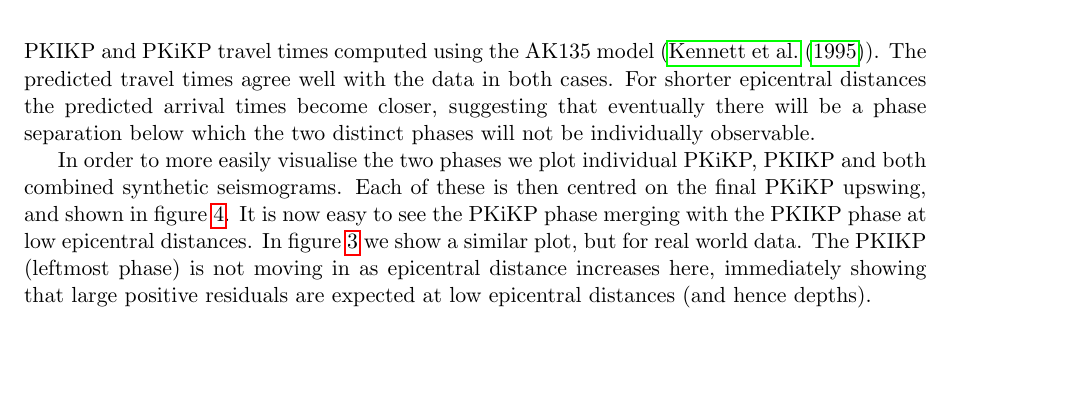
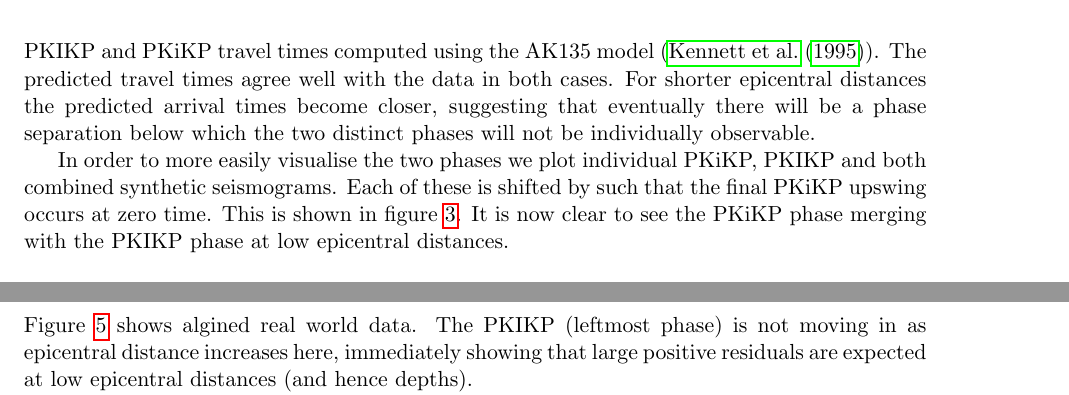
Before and after one commit to dstansby/Part-III-Project, a LaTeX paper (Write Up/Inner Core Paper.tex): part of page 5 of 11 before the commit and two parts of pages 5 and 7 of 11 after it, the two joined at a grey line, cut so that both start at the same text, the shorter picture padded with empty space. Compiled offline with pdfLaTeX.

Commit message:
Updated real world figure location

```diff
--- a/Write Up/Inner Core Paper.tex
+++ b/Write Up/Inner Core Paper.tex
@@ -140,4 +140,4 @@ Synthetic waveforms are computed using the WKBJ ray tracing program (\cite{Chapm
 	\label{fig:Synth nonaligned}
 \end{figure}
 
-In order to more easily visualise the two phases we plot individual PKiKP, PKIKP and both combined synthetic seismograms. Each of these is then centred on the final PKiKP upswing, and shown in figure \ref{fig:Synth aligned}. It is now easy to see the PKiKP phase merging with the PKIKP phase at low epicentral distances. In figure \ref{fig:Real aligned} we show a similar plot, but for real world data. The PKIKP (leftmost phase) is not moving in as epicentral distance increases here, immediately showing that large positive residuals are expected at low epicentral distances (and hence depths).
+In order to more easily visualise the two phases we plot individual PKiKP, PKIKP and both combined synthetic seismograms. Each of these is shifted by such that the final PKiKP upswing occurs at zero time. This is shown in figure \ref{fig:Synth aligned}. It is now clear to see the PKiKP phase merging with the PKIKP phase at low epicentral distances.
@@ -173,4 +166,4 @@ For other events we complete similar analysis and only present measurements whic
 \end{figure}
 
 \subsection{Residual travel time analysis}
-PUT INTRO HERE
+Figure \ref{fig:Real aligned} shows algined real world data. The PKIKP (leftmost phase) is not moving in as epicentral distance increases here, immediately showing that large positive residuals are expected at low epicentral distances (and hence depths).
```
Also changed, not shown: Write Up/Inner Core Paper.pdf, Write Up/Inner Core Paper.tex (14 more changed lines), 4 other files.
